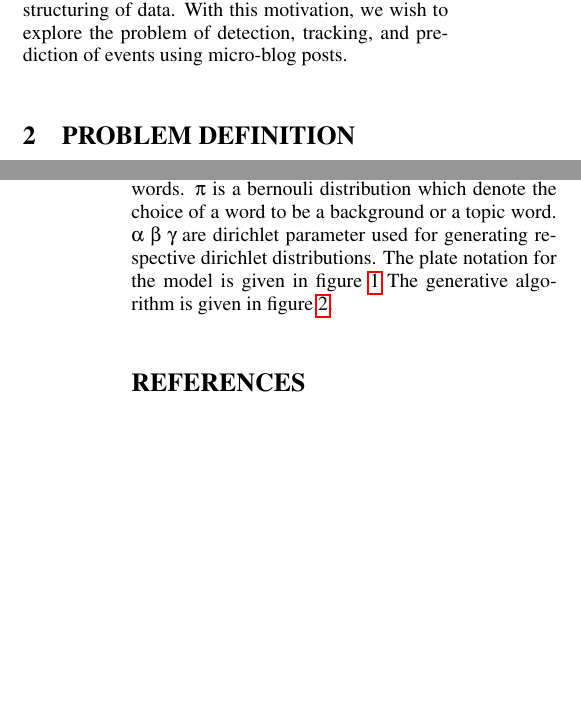
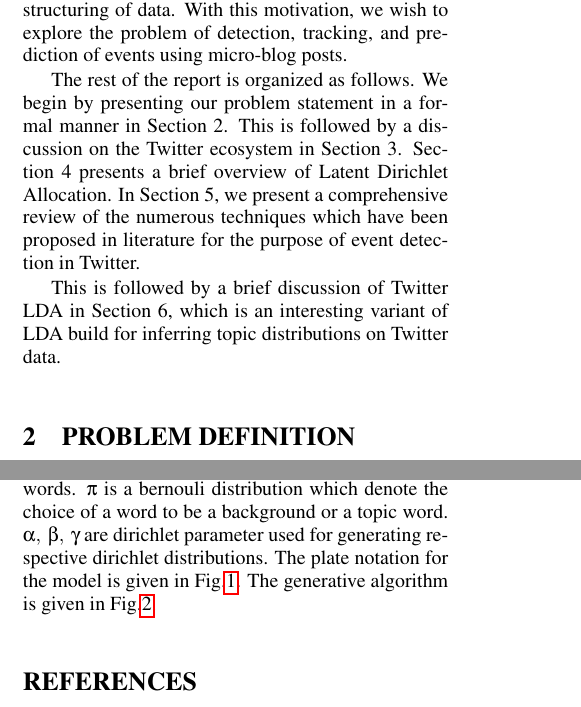
Before and after one commit to harshil93/Event-Detection-and-Clustering-for-Twitter, a LaTeX document (Report-I/paper.tex, which reads Report-I/introduction.tex, Report-I/twitterlda.tex): two parts of the columns of pages 2 and 6 of 7, joined at a grey line, cut so that both start at the same text, the shorter picture padded with empty space. Compiled offline with pdfLaTeX.

Commit message:
para added to intro. fig fixed

```diff
--- a/Report-I/introduction.tex
+++ b/Report-I/introduction.tex
@@ -2,3 +2,7 @@
 Humans have a curiosity to know more about their surrounding environment. This need for information is the main factor that has contributed towards the survival of human race. For instance, the news of the outbreak of an epidemic is immediately followed by the adoption of additional health care measures by people living in the affected regions. This huge appetite for information was originally satisfied by written media like newspapers, telegraphs etc. Then, with advancements in technology came television and telephones which provided information at a much faster rate. In the present generation, the growth of Internet has completely changed the way information is shared and received. This increase in popularity and need for information sharing has led to the emergence of social networking platforms like Twitter.
 
 Twitter has a huge user base sharing all kinds of information at a very high rate. Information shared on Twitter range from personal information like what they are eating, to local events like festival celebrations, to events having worldwide impact like forest fires. Since the users of Twitter are spread all over the world, and people usually Tweet about events almost instantaneously, it can be considered as a large media company having its reporters spread all over the world reporting events 24*7. This fact makes the study of Twitter data very important in order to model the evolution of important events through tweets. However, along with the diversity and richness of information pervading the Twitter ecosystem comes an equally huge amount of uninteresting, insignificant and noisy information, such as updates about daily chores of a user. Mining useful information from this exploding space of tweets calls for meticulous organization and structuring of data. With this motivation, we wish to explore the problem of detection, tracking, and prediction of events using micro-blog posts.
+
+The rest of the report is organized as follows. We begin by presenting our problem statement in a formal manner in Section 2. This is followed by a discussion on the Twitter ecosystem in Section 3. Section 4 presents a brief overview of Latent Dirichlet Allocation. In Section 5, we present a comprehensive review of the numerous techniques which have been proposed in literature for the purpose of event detection in Twitter.
+
+This is followed by a brief discussion of Twitter LDA in Section 6, which is an interesting variant of LDA build for inferring topic distributions on Twitter data.
--- a/Report-I/twitterlda.tex
+++ b/Report-I/twitterlda.tex
@@ -15,2 +9,2 @@ The generative model makes the following assumptions. Twitter data has T number
 
-Formally, let $\theta_u$ denotes the topic distribution for a user $u$. Let $\phi_t$ be the distribution of words for the topic $t$ and let $\phi_B$ be the distribution of background words. $\pi$ is a bernouli distribution which denote the choice of a word to be a background or a topic word. $\alpha~\beta~\gamma$ are dirichlet parameter used for generating respective dirichlet distributions. The plate notation for the model is given in figure \ref{fig:plate} The generative algorithm is given in figure \ref{fig:twitterlda-algo}.
+Formally, let $\theta_u$ denotes the topic distribution for a user $u$. Let $\phi_t$ be the distribution of words for the topic $t$ and let $\phi_B$ be the distribution of background words. $\pi$ is a bernouli distribution which denote the choice of a word to be a background or a topic word. $\alpha,~\beta,~\gamma$ are dirichlet parameter used for generating respective dirichlet distributions. The plate notation for the model is given in Fig.\ref{fig:plate}. The generative algorithm is given in Fig.\ref{fig:twitterlda-algo}.
```
Also changed, not shown: Report-I/paper.tex (+1 -1 lines), Report-I/review.tex (+7 -0 lines), Report-I/makefile, Report-I/twitterlda.tex (6 more changed lines).
